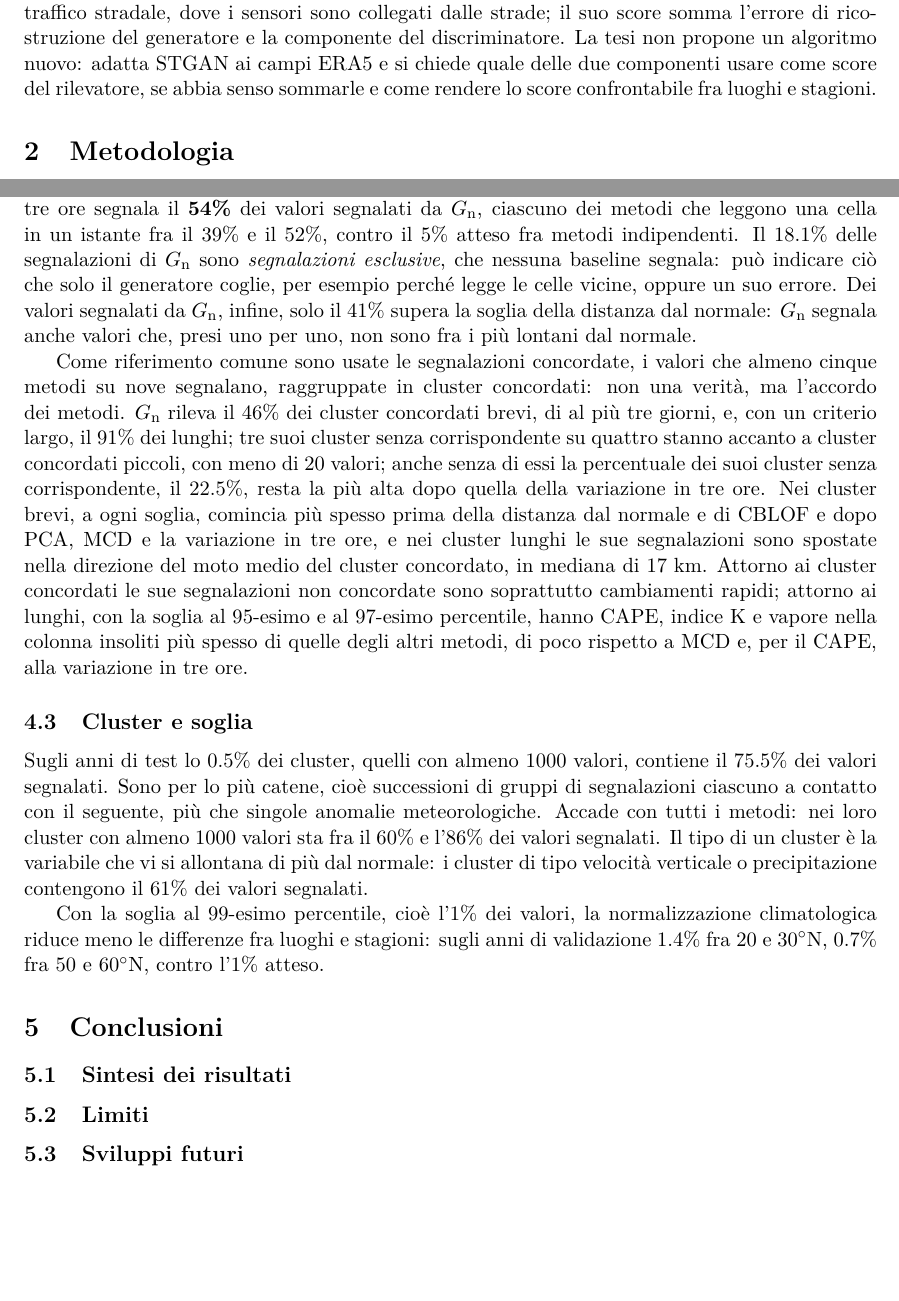
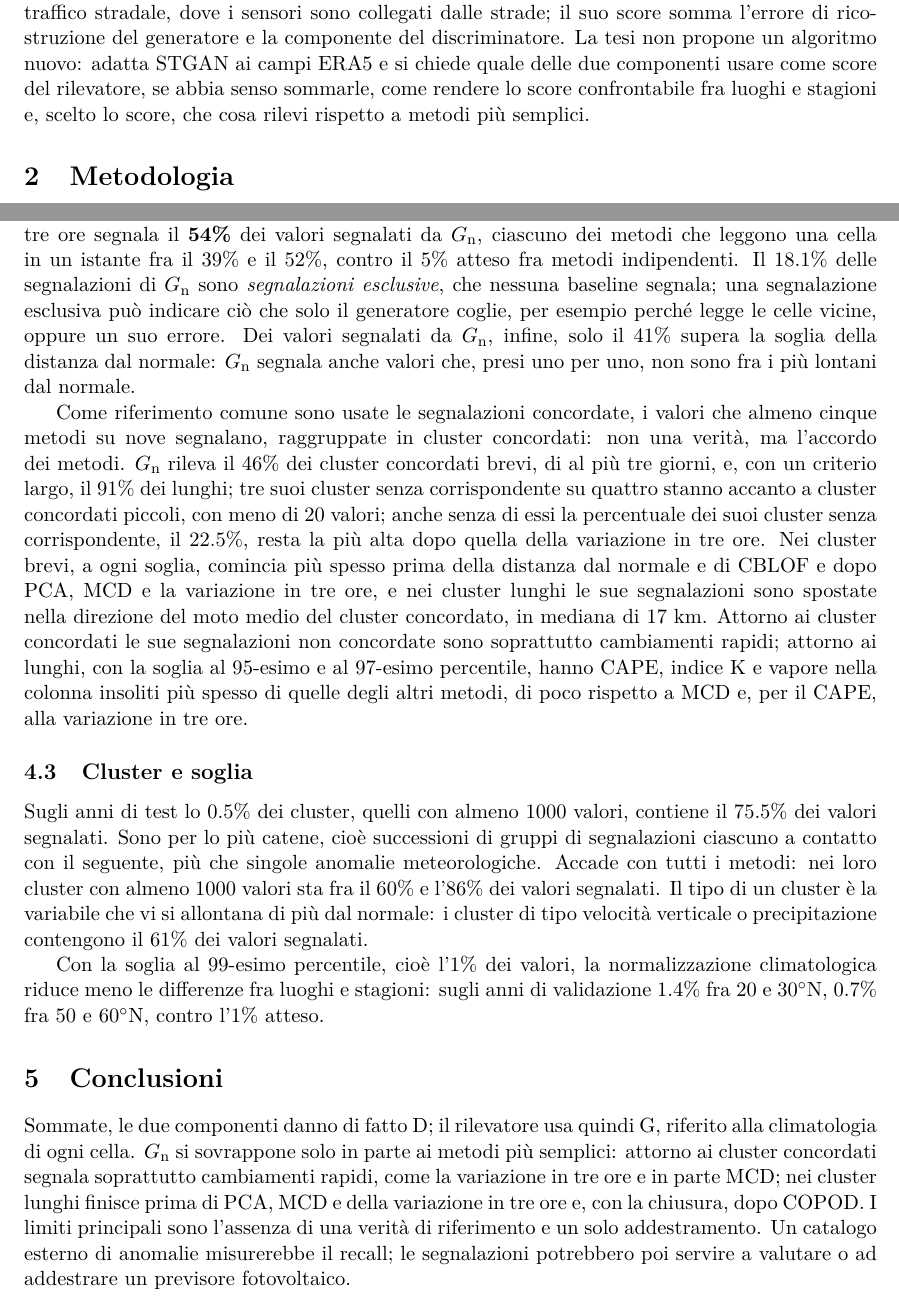
Before and after one commit to AlbertoPedalino/tesi_latex, a LaTeX document (riassunto/riassunto_tesi_it.tex): two parts of pages 1 and 3 of 3, joined at a grey line, cut so that both start at the same text, the shorter picture padded with empty space. Compiled offline with pdfLaTeX.

Commit message:
docs(riassunto): conclusions of the Italian summary, end in long clusters
The Italian summary gets its conclusions as one paragraph (results,
limits, future work, from Chapter 7), the fourth question and two
wording fixes; the English summary states the end in long clusters with
COPOD and the margin over MCD.

Co-Authored-By: Claude Opus 5.5 <noreply@anthropic.com>

```diff
--- a/riassunto/riassunto_tesi_it.tex
+++ b/riassunto/riassunto_tesi_it.tex
@@ -34,7 +34,7 @@ Le anomalie meteorologiche, cioè le condizioni dell'atmosfera lontane da quelle
 
 Il compito ha tre difficoltà. Senza etichette il rilevamento è \emph{unsupervised} e la valutazione indiretta. Gli anni di addestramento non sono garantiti privi di anomalie meteorologiche, quindi si cercano le condizioni nuove rispetto a quel periodo. Infine ciò che è normale cambia con il luogo e la stagione, e su una griglia non è dato quali celle siano collegate.
 
-La tesi parte da STGAN, una rete generativa avversaria spazio-temporale proposta per il traffico stradale, dove i sensori sono collegati dalle strade; il suo score somma l'errore di ricostruzione del generatore e la componente del discriminatore. La tesi non propone un algoritmo nuovo: adatta STGAN ai campi ERA5 e si chiede quale delle due componenti usare come score del rilevatore, se abbia senso sommarle e come rendere lo score confrontabile fra luoghi e stagioni.
+La tesi parte da STGAN, una rete generativa avversaria spazio-temporale proposta per il traffico stradale, dove i sensori sono collegati dalle strade; il suo score somma l'errore di ricostruzione del generatore e la componente del discriminatore. La tesi non propone un algoritmo nuovo: adatta STGAN ai campi ERA5 e si chiede quale delle due componenti usare come score del rilevatore, se abbia senso sommarle, come rendere lo score confrontabile fra luoghi e stagioni e, scelto lo score, che cosa rilevi rispetto a metodi più semplici.
 
 \section{Metodologia}
 
@@ -70,7 +70,7 @@ Con la scala comune usata qui (min--max), lo score combinato dell'articolo ordin
 
 \subsection{Confronto con le baseline}
 
-Il confronto è un controllo di coerenza, non una misura di accuratezza: senza etichette, l'accordo non dice quale metodo abbia ragione. Sugli anni di test i metodi che leggono una cella in un istante segnalano in larga parte gli stessi valori, mentre la variazione in tre ore ne segnala soprattutto altri. $G_{\mathrm{n}}$ si sovrappone a entrambi senza coincidere con nessuno: la variazione in tre ore segnala il \textbf{54\%} dei valori segnalati da $G_{\mathrm{n}}$, ciascuno dei metodi che leggono una cella in un istante fra il 39\% e il 52\%, contro il 5\% atteso fra metodi indipendenti. Il 18.1\% delle segnalazioni di $G_{\mathrm{n}}$ sono \emph{segnalazioni esclusive}, che nessuna baseline segnala: può indicare ciò che solo il generatore coglie, per esempio perché legge le celle vicine, oppure un suo errore. Dei valori segnalati da $G_{\mathrm{n}}$, infine, solo il 41\% supera la soglia della distanza dal normale: $G_{\mathrm{n}}$ segnala anche valori che, presi uno per uno, non sono fra i più lontani dal normale.
+Il confronto è un controllo di coerenza, non una misura di accuratezza: senza etichette, l'accordo non dice quale metodo abbia ragione. Sugli anni di test i metodi che leggono una cella in un istante segnalano in larga parte gli stessi valori, mentre la variazione in tre ore ne segnala soprattutto altri. $G_{\mathrm{n}}$ si sovrappone a entrambi senza coincidere con nessuno: la variazione in tre ore segnala il \textbf{54\%} dei valori segnalati da $G_{\mathrm{n}}$, ciascuno dei metodi che leggono una cella in un istante fra il 39\% e il 52\%, contro il 5\% atteso fra metodi indipendenti. Il 18.1\% delle segnalazioni di $G_{\mathrm{n}}$ sono \emph{segnalazioni esclusive}, che nessuna baseline segnala; una segnalazione esclusiva può indicare ciò che solo il generatore coglie, per esempio perché legge le celle vicine, oppure un suo errore. Dei valori segnalati da $G_{\mathrm{n}}$, infine, solo il 41\% supera la soglia della distanza dal normale: $G_{\mathrm{n}}$ segnala anche valori che, presi uno per uno, non sono fra i più lontani dal normale.
 
 Come riferimento comune sono usate le segnalazioni concordate, i valori che almeno cinque metodi su nove segnalano, raggruppate in cluster concordati: non una verità, ma l'accordo dei metodi. $G_{\mathrm{n}}$ rileva il 46\% dei cluster concordati brevi, di al più tre giorni, e, con un criterio largo, il 91\% dei lunghi; tre suoi cluster senza corrispondente su quattro stanno accanto a cluster concordati piccoli, con meno di 20 valori; anche senza di essi la percentuale dei suoi cluster senza corrispondente, il 22.5\%, resta la più alta dopo quella della variazione in tre ore. Nei cluster brevi, a ogni soglia, comincia più spesso prima della distanza dal normale e di CBLOF e dopo PCA, MCD e la variazione in tre ore, e nei cluster lunghi le sue segnalazioni sono spostate nella direzione del moto medio del cluster concordato, in mediana di 17~km. Attorno ai cluster concordati le sue segnalazioni non concordate sono soprattutto cambiamenti rapidi; attorno ai lunghi, con la soglia al 95-esimo e al 97-esimo percentile, hanno CAPE, indice K e vapore nella colonna insoliti più spesso di quelle degli altri metodi, di poco rispetto a MCD e, per il CAPE, alla variazione in tre ore.
 
@@ -82,17 +82,9 @@ Con la soglia al 99-esimo percentile, cioè l'1\% dei valori, la normalizzazione
 
 \section{Conclusioni}
 
-\subsection{Sintesi dei risultati}
+Sommate, le due componenti danno di fatto D; il rilevatore usa quindi G, riferito alla climatologia di ogni cella. $G_{\mathrm{n}}$ si sovrappone solo in parte ai metodi più semplici: attorno ai cluster concordati segnala soprattutto cambiamenti rapidi, come la variazione in tre ore e in parte MCD; nei cluster lunghi finisce prima di PCA, MCD e della variazione in tre ore e, con la chiusura, dopo COPOD. I limiti principali sono l'assenza di una verità di riferimento e un solo addestramento. Un catalogo esterno di anomalie misurerebbe il recall; le segnalazioni potrebbero poi servire a valutare o ad addestrare un previsore fotovoltaico.
 
-% Da scrivere con il Capitolo 7 della tesi.
-
-\subsection{Limiti}
-
-% Da scrivere con il Capitolo 7 della tesi.
-
-\subsection{Sviluppi futuri}
-
-% Da scrivere con il Capitolo 7 della tesi. Testo della versione del 6 novembre 2026, da rivedere:
+% Testo della versione del 6 novembre 2026, sostituito dal paragrafo qui sopra (dal Capitolo 7):
 % Il primo sviluppo è ripetere la configurazione scelta con più semi, per avere un riferimento con cui leggere le
 % differenze fra configurazioni. Aggiornare periodicamente soglie e normalizzazione climatologica su anni recenti
 % ridurrebbe l'effetto della deriva del clima sulla quota segnalata. Un catalogo esterno di eventi su tutto il
```
Also changed, not shown: riassunto/thesis_summary_en.tex (+2 -2 lines), riassunto/riassunto_tesi_it.pdf, riassunto/thesis_summary_en.pdf, riassunto/riassunto_tesi_it.tex (2 more changed lines).
